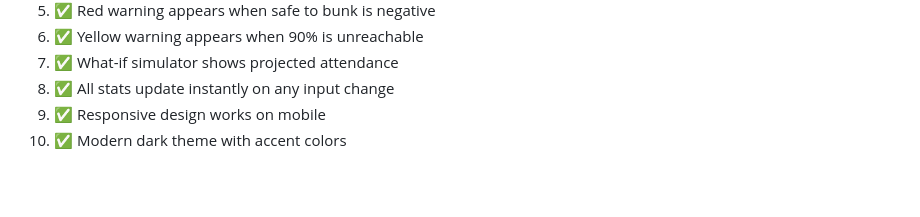
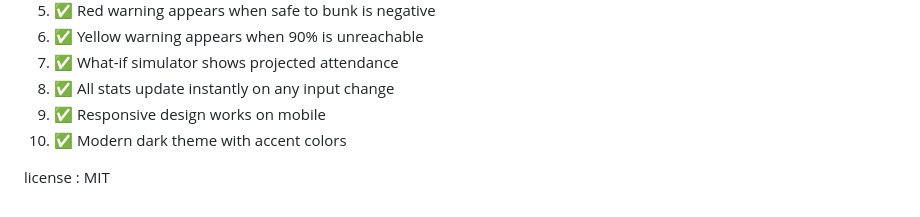
Before and after one commit to Eklavya0102/Detention_Saver, a Markdown page: SPEC.md, the part around the change. Rendered like a GitHub page; blank space fills up the shorter version.

Commit message:
Add license information to SPEC.md

```diff
--- a/SPEC.md
+++ b/SPEC.md
@@ -219,3 +219,5 @@ Output: safeToBunk, classesRemaining, neededToAttend75, neededFor90
 8. ✅ All stats update instantly on any input change
 9. ✅ Responsive design works on mobile
 10. ✅ Modern dark theme with accent colors
+
+license : MIT
```
